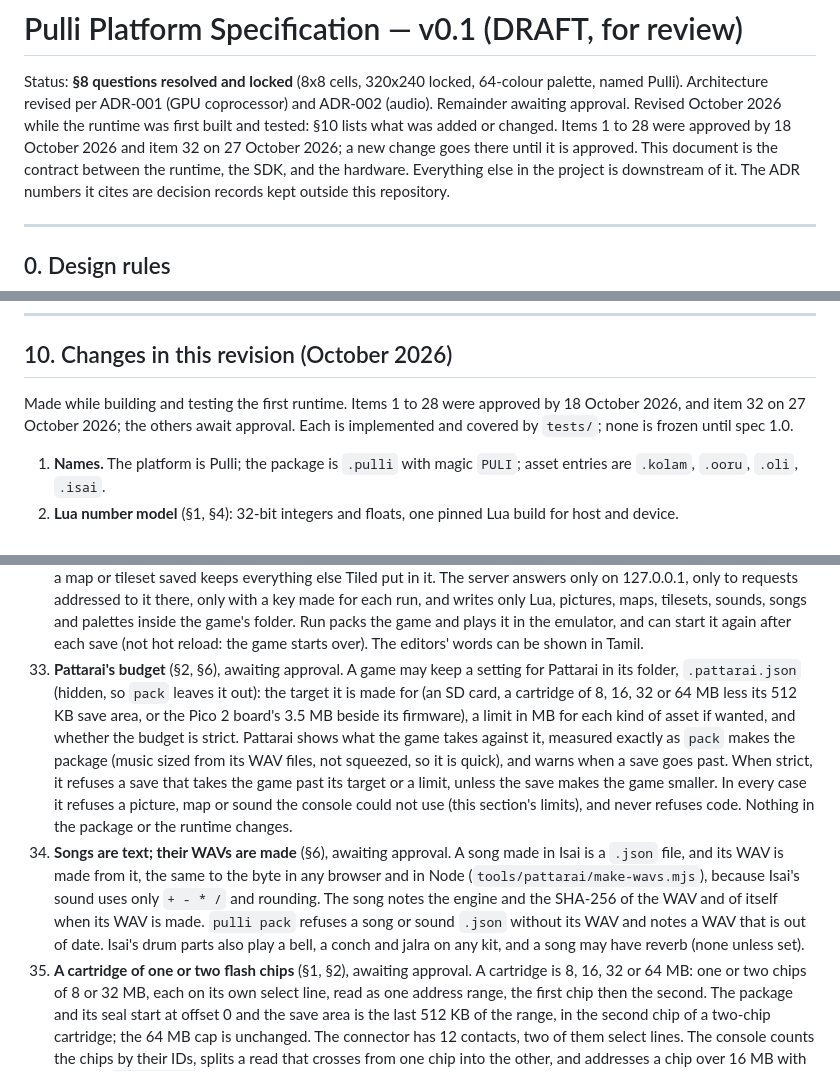
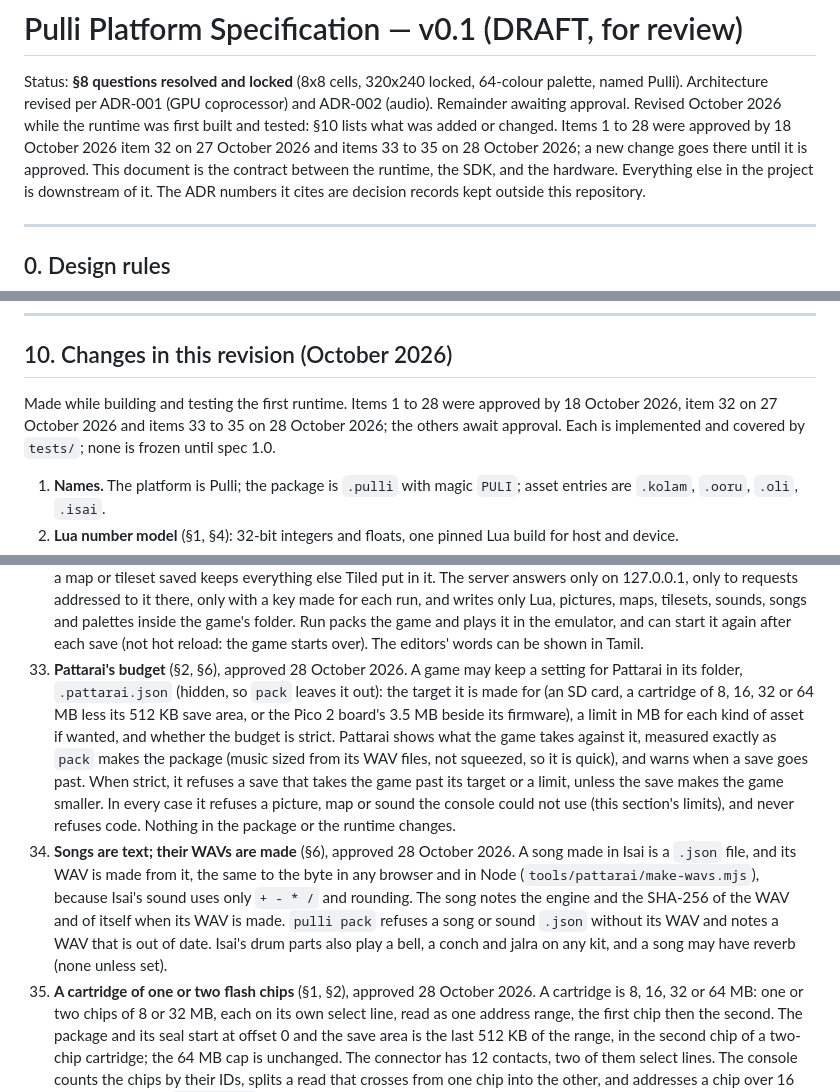
Before and after one commit to vishwell-techie/Pulli, a Markdown page: docs/SPEC.md, 3 parts joined by grey strips. Drawn GitHub-style.

Commit message:
SPEC §10: items 33 to 35 approved

```diff
--- a/docs/SPEC.md
+++ b/docs/SPEC.md
@@ -5,7 +5,8 @@ Status: **§8 questions resolved and locked** (8x8 cells, 320x240 locked,
 coprocessor) and ADR-002 (audio). Remainder awaiting approval.
 Revised October 2026 while the runtime was first built and tested: §10 lists
 what was added or changed. Items 1 to 28 were approved by 18 October 2026
-and item 32 on 27 October 2026; a new change goes there until it is approved.
+item 32 on 27 October 2026 and items 33 to 35 on 28 October
+2026; a new change goes there until it is approved.
 This document is the contract between the runtime, the SDK, and the hardware.
 Everything else in the project is downstream of it. The ADR numbers it cites
 are decision records kept outside this repository.
@@ -965,7 +966,8 @@ Pattarai, the editors, in a web browser (§10 item 32).
 ## 10. Changes in this revision (October 2026)
 
 Made while building and testing the first runtime. Items 1 to 28 were
-approved by 18 October 2026, and item 32 on 27 October 2026; the others
+approved by 18 October 2026, item 32 on 27 October 2026 and items 33 to
+35 on 28 October 2026; the others
 await approval. Each is
 implemented and covered by `tests/`; none is frozen until spec 1.0.
 
@@ -1127,7 +1129,7 @@ implemented and covered by `tests/`; none is frozen until spec 1.0.
    palettes inside the game's folder. Run packs the game and plays it in
    the emulator, and can start it again after each save (not hot reload:
    the game starts over). The editors' words can be shown in Tamil.
-33. **Pattarai's budget** (§2, §6), awaiting approval. A game may keep a
+33. **Pattarai's budget** (§2, §6), approved 28 October 2026. A game may keep a
    setting for Pattarai in its folder, `.pattarai.json` (hidden, so `pack`
    leaves it out): the target it is made for (an SD card, a cartridge of 8,
    16, 32 or 64 MB less its 512 KB save area, or the Pico 2 board's 3.5 MB beside
@@ -1140,7 +1142,7 @@ implemented and covered by `tests/`; none is frozen until spec 1.0.
    refuses a picture, map or sound the console could not use (this
    section's limits), and never refuses code. Nothing in the package or the
    runtime changes.
-34. **Songs are text; their WAVs are made** (§6), awaiting approval. A song
+34. **Songs are text; their WAVs are made** (§6), approved 28 October 2026. A song
    made in Isai is a `.json` file, and its WAV is made from it, the same to
    the byte in any browser and in Node (`tools/pattarai/make-wavs.mjs`),
    because Isai's sound uses only `+ - * /` and rounding. The song notes
@@ -1148,7 +1150,7 @@ implemented and covered by `tests/`; none is frozen until spec 1.0.
    made. `pulli pack` refuses a song or sound `.json` without its WAV and
    notes a WAV that is out of date. Isai's drum parts also play a bell, a
    conch and jalra on any kit, and a song may have reverb (none unless set).
-35. **A cartridge of one or two flash chips** (§1, §2), awaiting approval.
+35. **A cartridge of one or two flash chips** (§1, §2), approved 28 October 2026.
    A cartridge is 8, 16, 32 or 64 MB: one or two chips of 8 or 32 MB,
    each on its own select line, read as one address range, the first chip
    then the second. The package and its seal start at offset 0 and the
```
